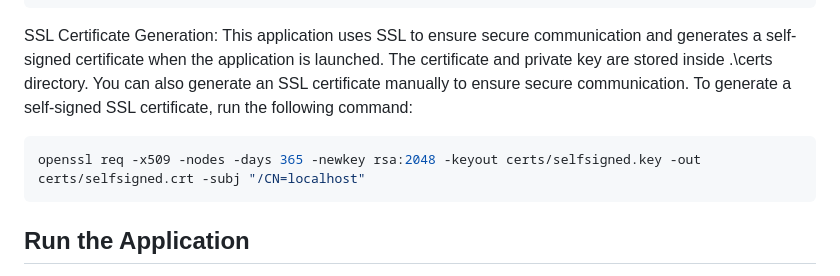
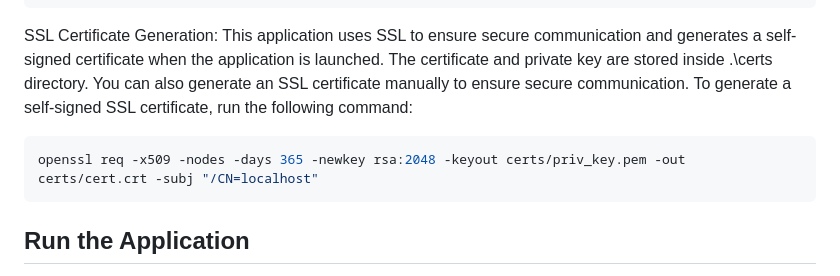
Before and after one commit to sanyambassi/thales-cm-pgp-key-manager, a Markdown page: README.md, the part around the change. GitHub-like rendering.

````diff
--- a/README.md
+++ b/README.md
@@ -40,7 +40,7 @@ cd thales-cm-pgp-key-manager
 SSL Certificate Generation: This application uses SSL to ensure secure communication and generates a self-signed certificate when the application is launched. The certificate and private key are stored inside .\certs directory. You can also generate an SSL certificate manually to ensure secure communication. To generate a self-signed SSL certificate, run the following command:
 
 ```bash
-openssl req -x509 -nodes -days 365 -newkey rsa:2048 -keyout certs/selfsigned.key -out certs/selfsigned.crt -subj "/CN=localhost"
+openssl req -x509 -nodes -days 365 -newkey rsa:2048 -keyout certs/priv_key.pem -out certs/cert.crt -subj "/CN=localhost"
 ```
 
 ## Run the Application
````
